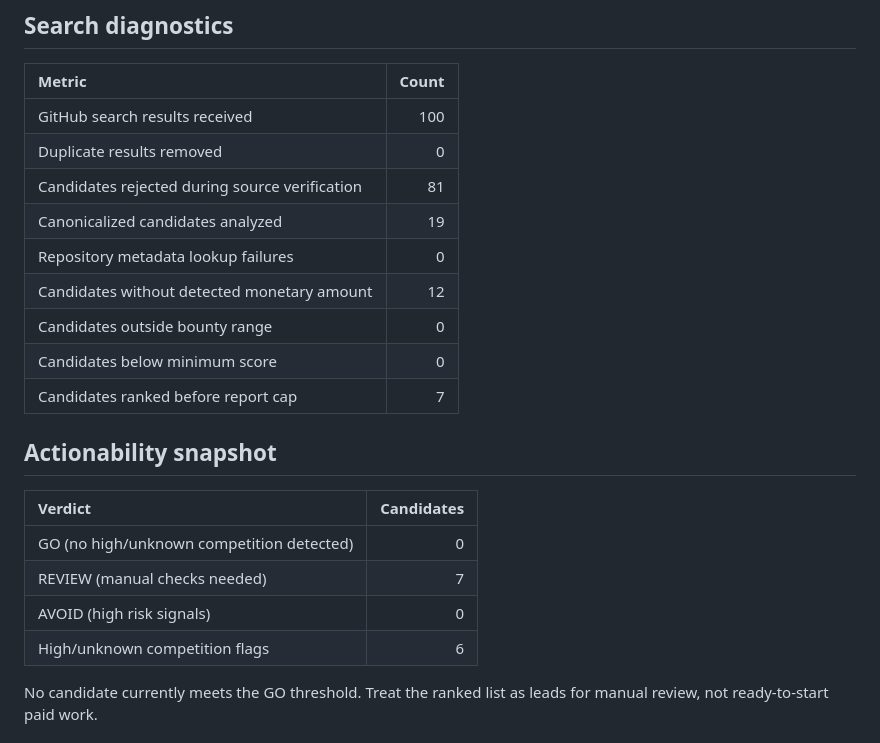
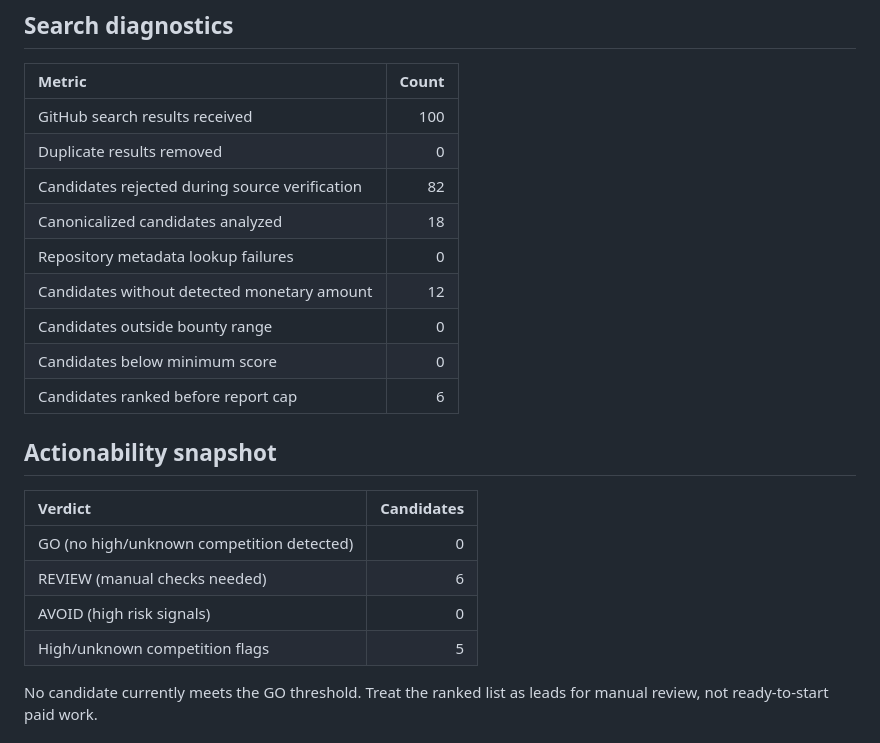
Before and after one commit to Lthighway/paid-issue-finder, a Markdown page: REPORT.md, the part around one of its changes. Rendered like a GitHub page.

```diff
--- a/REPORT.md
+++ b/REPORT.md
@@ -12,22 +12,22 @@ Filters: bounty US$0–US$100000, opportunity >= 0
 |:---|---:|
 | GitHub search results received | 100 |
 | Duplicate results removed | 0 |
-| Candidates rejected during source verification | 81 |
-| Canonicalized candidates analyzed | 19 |
+| Candidates rejected during source verification | 82 |
+| Canonicalized candidates analyzed | 18 |
 | Repository metadata lookup failures | 0 |
 | Candidates without detected monetary amount | 12 |
 | Candidates outside bounty range | 0 |
 | Candidates below minimum score | 0 |
-| Candidates ranked before report cap | 7 |
+| Candidates ranked before report cap | 6 |
 
 ## Actionability snapshot
 
 | Verdict | Candidates |
 |:---|---:|
 | GO (no high/unknown competition detected) | 0 |
-| REVIEW (manual checks needed) | 7 |
+| REVIEW (manual checks needed) | 6 |
 | AVOID (high risk signals) | 0 |
-| High/unknown competition flags | 6 |
+| High/unknown competition flags | 5 |
 
 No candidate currently meets the GO threshold. Treat the ranked list as leads for manual review, not ready-to-start paid work.
 
```
Also changed, not shown: other parts of REPORT.md (+18 -24 lines).
